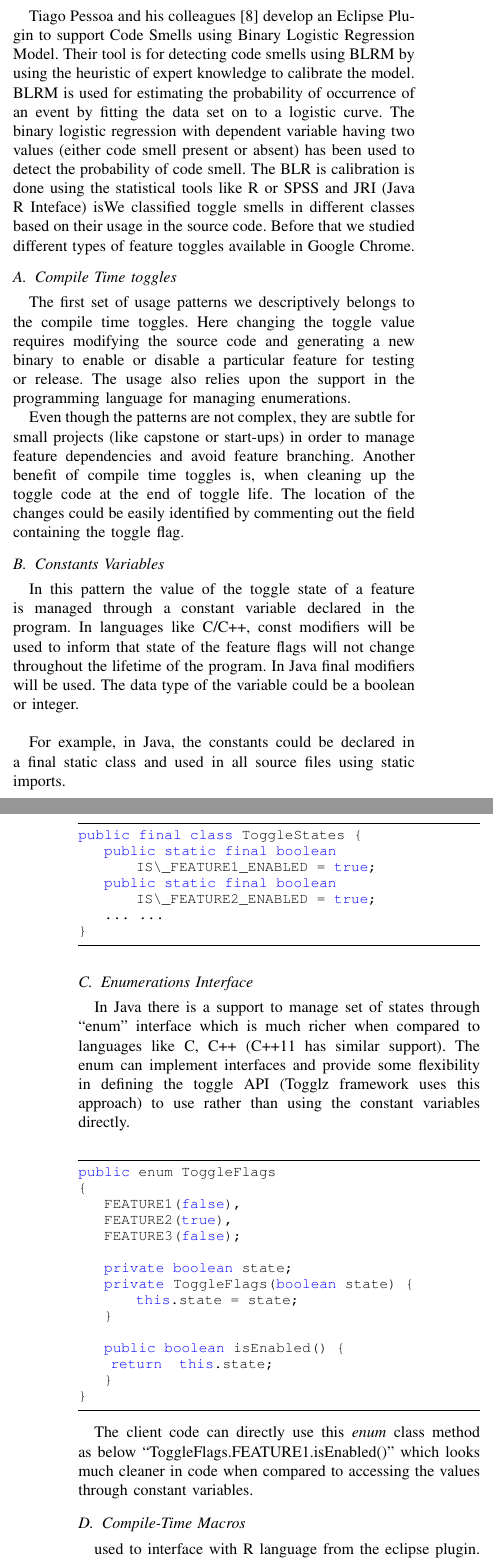
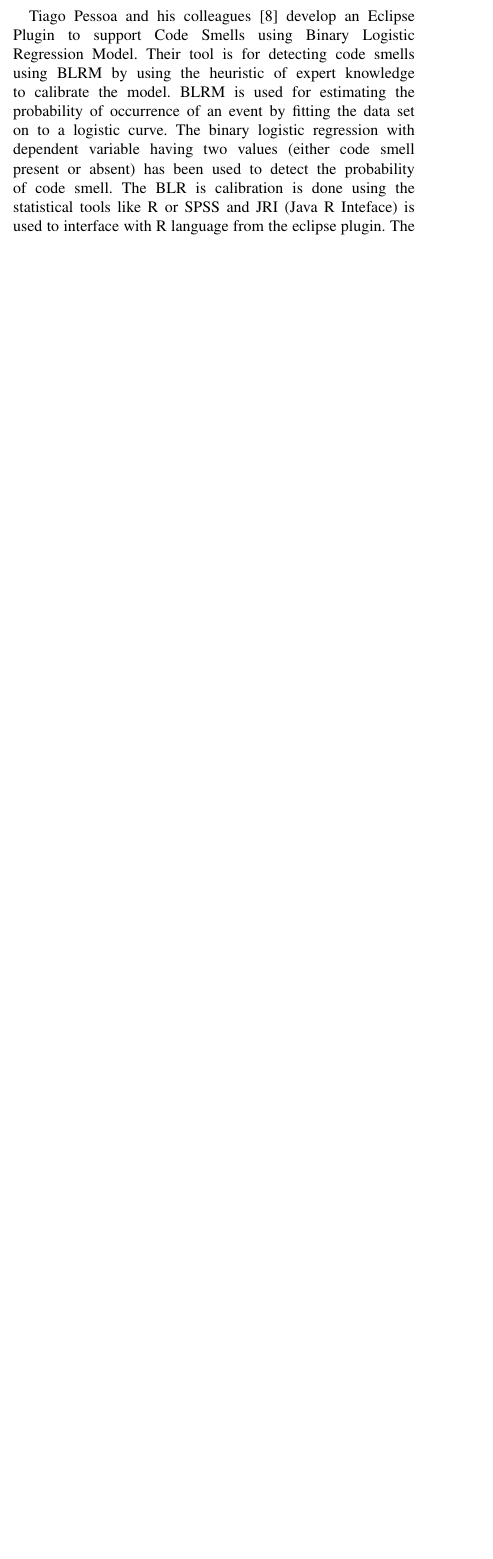
Before and after one commit to dharanikumarp/tsd, a LaTeX paper (paper/paper.tex): two parts of the columns of pages 2 and 3 of 8 before the commit and part of one column of page 2 of 8 after it, the two joined at a grey line, cut so that both start at the same text, the shorter picture padded with empty space. Compiled offline with pdfLaTeX.

Commit message:
remove the copy thing and added someting in code smells sections

```diff
--- a/paper/paper.tex
+++ b/paper/paper.tex
@@ -152,56 +152,7 @@ Jens Knoop, Oliver Ruthing, Bernhard Steffen~\cite{knoop1994partial} have worked
 
 Like their study we can identify the various taxonomies of toggle flag like \textbf{“INVALID TOGGLE”} and \textbf{“STABLE TOGGLE”} usages and smells  in a code base. We could leverage their techniques to see the impact of the toggle flag in the further parts of the program either in same program artifact or other artifacts so as to identify the way for their elimination. We would like to know the impacts of removing certain variable assignments (in our case toggle flags) and how it will impact the control flow structures.\\
 
-Tiago Pessoa and his colleagues~\cite{pessoa2012eclipse} develop an Eclipse Plugin to support Code Smells using Binary Logistic Regression Model. Their tool is for detecting code smells using BLRM by using the heuristic of expert knowledge to calibrate the model. BLRM is used for estimating the probability of occurrence of an event by fitting the data set on to a logistic curve. The binary logistic regression with dependent variable having two values (either code smell present or absent) has been used to detect the probability of code smell. The BLR is calibration is done using the statistical tools like R or SPSS and JRI (Java R Inteface) isWe classified toggle smells in different classes based on their usage in the source code. Before that we studied different types of feature toggles available in Google Chrome.
-
-\subsection{Compile Time toggles}
-The first set of usage patterns we descriptively belongs to the compile
-time toggles. Here changing the toggle value requires modifying the source
-code and generating a new binary to enable or disable a particular feature
-for testing or release. The usage also relies upon the support in the
-programming language for managing enumerations.
-
-Even though the patterns are not complex, they are subtle for small projects (like capstone or start-ups) in order to manage feature dependencies and
-avoid feature branching. Another benefit of compile time toggles is, when
-cleaning up the toggle code at the end of toggle life. The location of the
-changes could be easily identified by commenting out the field containing the toggle flag.
-
-\subsection{Constants Variables}
-In this pattern the value of the toggle state of a feature is managed through a constant variable declared in the program. In languages like C/C++, const modifiers will be used to inform that state of the feature flags will not change throughout the lifetime of the program. In Java final modifiers will be used. The data type of the variable could be a boolean or integer.\\
-
-For example,  in Java, the constants could be declared in a final static class and used in all source files using static imports.\\
-
-\begin{lstlisting}
-public final class ToggleStates {
-    public static final boolean IS\_FEATURE1_ENABLED = true;
-    public static final boolean IS\_FEATURE2_ENABLED = true;
-    ... ...
-}
-\end{lstlisting}
-
-\subsection{Enumerations Interface}
-In Java there is a support to manage set of states through “enum” interface which is much richer when compared to languages like C, C++ (C++11 has similar support). The enum can implement interfaces and provide some flexibility in defining the toggle API (Togglz framework uses this approach) to use rather than using the constant variables directly.\\
-\begin{lstlisting}
-public enum ToggleFlags
-{
-    FEATURE1(false),
-    FEATURE2(true),
-    FEATURE3(false);
-
-    private boolean state;
-    private ToggleFlags(boolean state) { 				this.state = state;
-    }
-
-    public boolean isEnabled() {
-    	return 	this.state;
-    }
-}
-\end{lstlisting}
-
-The client code can directly use this \textit{enum} class method as below ``ToggleFlags.FEATURE1.isEnabled()'' which looks much cleaner in code when compared to accessing the values through constant variables.
-
-\subsection{Compile-Time Macros}
- used to interface with R language from the eclipse plugin. The plugin operates in two different modes (local and remote). The plugin allows the source code to be annotated using a UI action and then collects the metrics from the annotated source code. The following metrics are calculated by the plugin for the classes and methods: \textbf{1. LOC},\textbf{2. Depth of inheritance tree},\textbf{3. Number of methods},\textbf{4. Lack of cohesion},\textbf{5. Number of parameters} and \textbf{5. McCabe Cyclomatic Complexity}\\
+Tiago Pessoa and his colleagues~\cite{pessoa2012eclipse} develop an Eclipse Plugin to support Code Smells using Binary Logistic Regression Model. Their tool is for detecting code smells using BLRM by using the heuristic of expert knowledge to calibrate the model. BLRM is used for estimating the probability of occurrence of an event by fitting the data set on to a logistic curve. The binary logistic regression with dependent variable having two values (either code smell present or absent) has been used to detect the probability of code smell. The BLR is calibration is done using the statistical tools like R or SPSS and JRI (Java R Inteface) is used to interface with R language from the eclipse plugin. The plugin operates in two different modes (local and remote). The plugin allows the source code to be annotated using a UI action and then collects the metrics from the annotated source code. The following metrics are calculated by the plugin for the classes and methods: \textbf{1. LOC},\textbf{2. Depth of inheritance tree},\textbf{3. Number of methods},\textbf{4. Lack of cohesion},\textbf{5. Number of parameters} and \textbf{5. McCabe Cyclomatic Complexity}\\
 
 The authors have used binary logistic regression model in their plug-in development to determine the outcome of a code smell. We could leverage this technique to create a statistical model to determine whether there is a toggle related code smell by collecting data from the source code and using heuristic knowledge about the toggle. For example to determine whether a code block covered by a  “STABLE TOGGLE” is a potential candidate for refactoring the BLR can be trained with the meta data such as time the toggle was introduced, number of state changes during development, number of state changes in the field, number of bugs etc and the BLR can come with the prediction to indicate potential refactorings.\\
 
```
Also changed, not shown: paper/paper.pdf, paper/paper.tex (15 more changed lines).
